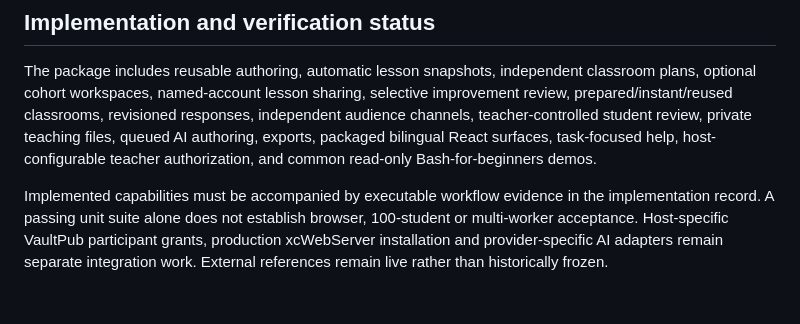
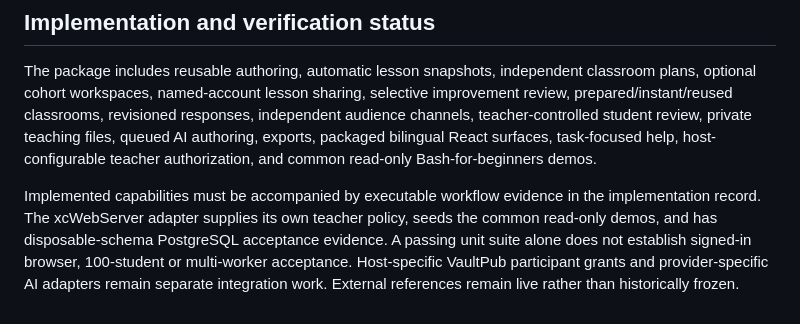
Before and after one commit to ATPs/django-liveclassroom, a Markdown page: AIM.md, the part around the change. Rendered like a GitHub page.

Commit message:
Document guided demo host integration

```diff
--- a/AIM.md
+++ b/AIM.md
@@ -167,4 +167,4 @@ The first strong release is complete when:
 
 The package includes reusable authoring, automatic lesson snapshots, independent classroom plans, optional cohort workspaces, named-account lesson sharing, selective improvement review, prepared/instant/reused classrooms, revisioned responses, independent audience channels, teacher-controlled student review, private teaching files, queued AI authoring, exports, packaged bilingual React surfaces, task-focused help, host-configurable teacher authorization, and common read-only Bash-for-beginners demos.
 
-Implemented capabilities must be accompanied by executable workflow evidence in the implementation record. A passing unit suite alone does not establish browser, 100-student or multi-worker acceptance. Host-specific VaultPub participant grants, production xcWebServer installation and provider-specific AI adapters remain separate integration work. External references remain live rather than historically frozen.
+Implemented capabilities must be accompanied by executable workflow evidence in the implementation record. The xcWebServer adapter supplies its own teacher policy, seeds the common read-only demos, and has disposable-schema PostgreSQL acceptance evidence. A passing unit suite alone does not establish signed-in browser, 100-student or multi-worker acceptance. Host-specific VaultPub participant grants and provider-specific AI adapters remain separate integration work. External references remain live rather than historically frozen.
```
